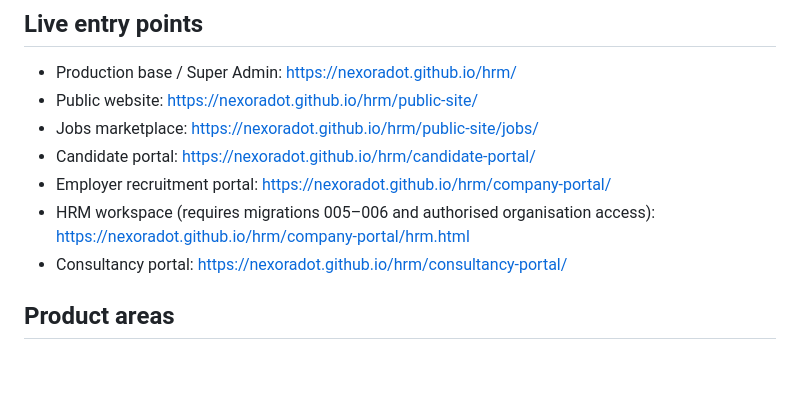
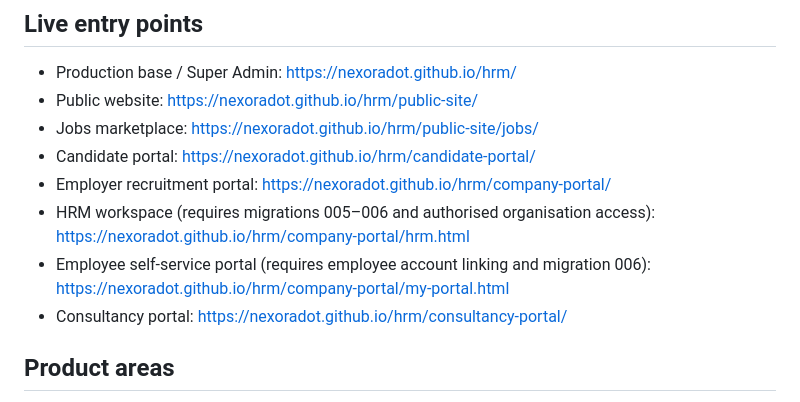
Before and after one commit to nexoradot/hrm, a Markdown page: README.md, the part around the change. Rendered like a GitHub page; blank space fills up the shorter version.

Commit message:
Document HRM module rollout and employee portal

```diff
--- a/README.md
+++ b/README.md
@@ -14,6 +14,7 @@ NEXORA is being developed as a connected ecosystem that combines a public jobs m
 - Candidate portal: https://nexoradot.github.io/hrm/candidate-portal/
 - Employer recruitment portal: https://nexoradot.github.io/hrm/company-portal/
 - HRM workspace (requires migrations 005–006 and authorised organisation access): https://nexoradot.github.io/hrm/company-portal/hrm.html
+- Employee self-service portal (requires employee account linking and migration 006): https://nexoradot.github.io/hrm/company-portal/my-portal.html
 - Consultancy portal: https://nexoradot.github.io/hrm/consultancy-portal/
 
 ## Product areas
```
